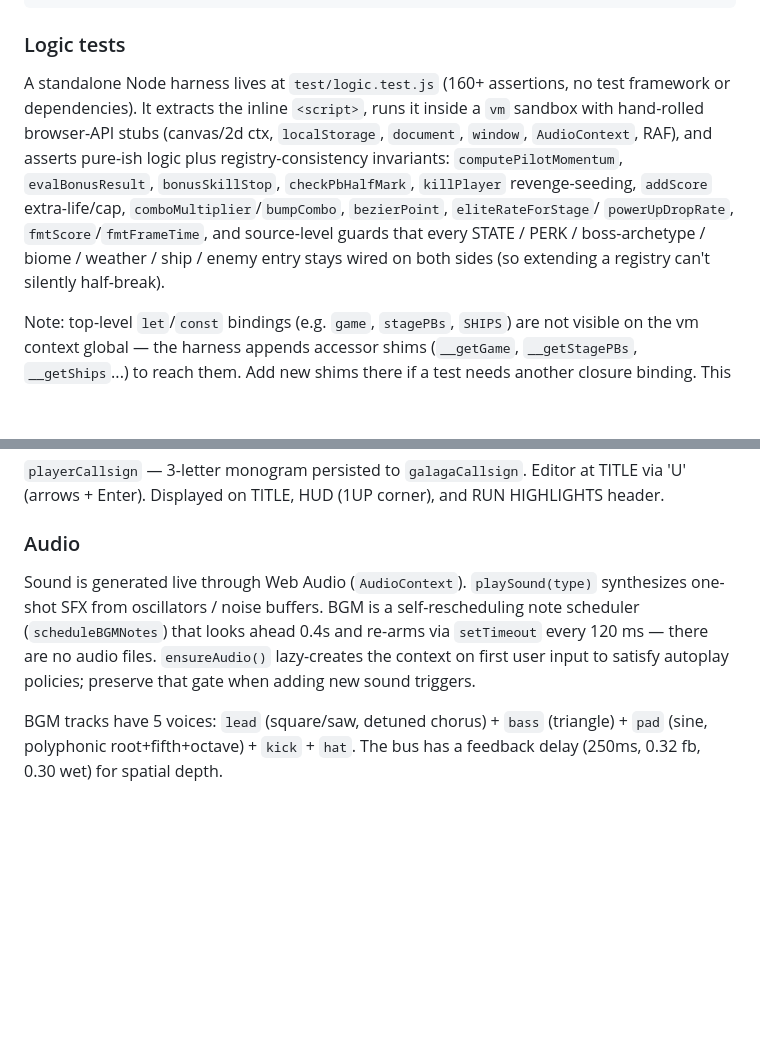
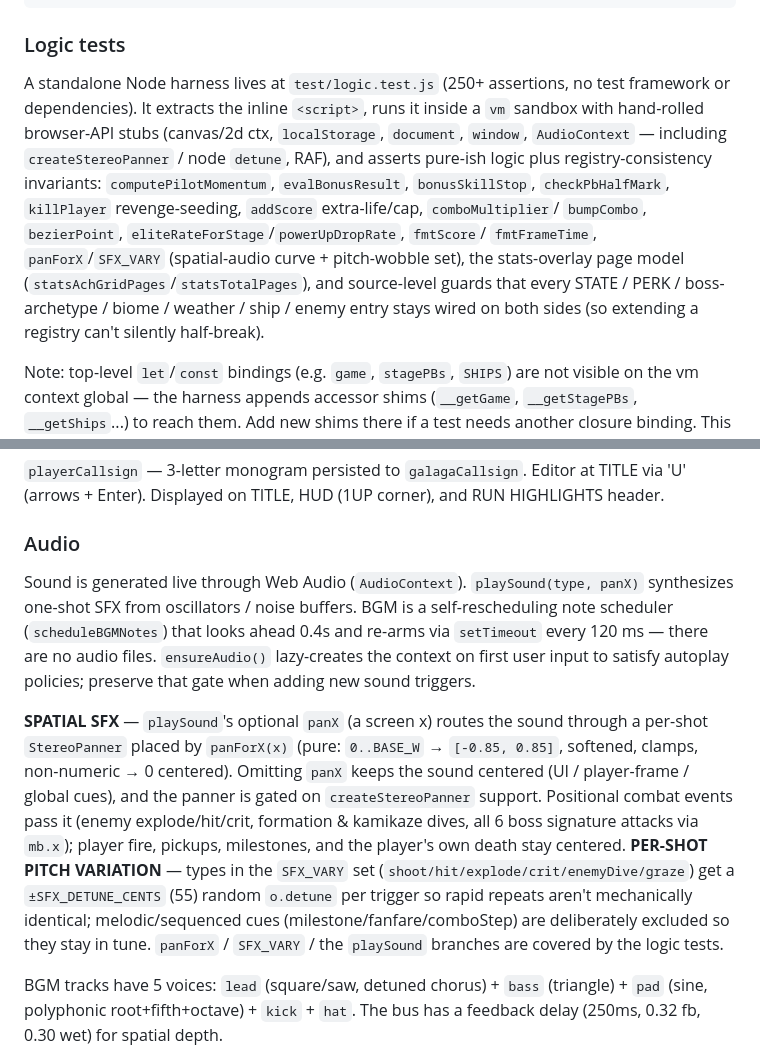
Before and after one commit to ChangSubKwak/my-galaga, a Markdown page: CLAUDE.md, 2 parts joined by grey strips. GitHub-like rendering; blank space fills up the shorter version.

Commit message:
docs: document spatial SFX + pitch variation in CLAUDE.md
Keep the architecture doc accurate after this session's audio work: describe
playSound's panX/StereoPanner spatial routing, panForX, the SFX_VARY pitch-wobble
set (and why melodic cues are excluded), and refresh the test-harness summary
(250+ assertions, panForX/SFX_VARY/page-model coverage, stub createStereoPanner/
detune support).

Co-Authored-By: Claude Opus 4.7 <noreply@anthropic.com>

```diff
--- a/CLAUDE.md
+++ b/CLAUDE.md
@@ -26,16 +26,19 @@ node test/logic.test.js   # exit 0 = pass, 1 = failure
 
 ### Logic tests
 
-A standalone Node harness lives at `test/logic.test.js` (160+ assertions, no test
+A standalone Node harness lives at `test/logic.test.js` (250+ assertions, no test
 framework or dependencies). It extracts the inline `<script>`, runs it inside a
 `vm` sandbox with hand-rolled browser-API stubs (canvas/2d ctx, `localStorage`,
-`document`, `window`, `AudioContext`, RAF), and asserts pure-ish logic plus
-registry-consistency invariants: `computePilotMomentum`, `evalBonusResult`,
-`bonusSkillStop`, `checkPbHalfMark`, `killPlayer` revenge-seeding, `addScore`
-extra-life/cap, `comboMultiplier`/`bumpCombo`, `bezierPoint`, `eliteRateForStage`/
-`powerUpDropRate`, `fmtScore`/`fmtFrameTime`, and source-level guards that every
-STATE / PERK / boss-archetype / biome / weather / ship / enemy entry stays wired
-on both sides (so extending a registry can't silently half-break).
+`document`, `window`, `AudioContext` — including `createStereoPanner` / node
+`detune`, RAF), and asserts pure-ish logic plus registry-consistency invariants:
+`computePilotMomentum`, `evalBonusResult`, `bonusSkillStop`, `checkPbHalfMark`,
+`killPlayer` revenge-seeding, `addScore` extra-life/cap, `comboMultiplier`/
+`bumpCombo`, `bezierPoint`, `eliteRateForStage`/`powerUpDropRate`, `fmtScore`/
+`fmtFrameTime`, `panForX`/`SFX_VARY` (spatial-audio curve + pitch-wobble set),
+the stats-overlay page model (`statsAchGridPages`/`statsTotalPages`), and
+source-level guards that every STATE / PERK / boss-archetype / biome / weather /
+ship / enemy entry stays wired on both sides (so extending a registry can't
+silently half-break).
 
 Note: top-level `let`/`const` bindings (e.g. `game`, `stagePBs`, `SHIPS`) are not
 visible on the vm context global — the harness appends accessor shims (`__getGame`,
@@ -147,7 +150,9 @@ DASH PARRY: during `dashTimer > 0`, enemy bullets passing through the player are
 
 ### Audio
 
-Sound is generated live through Web Audio (`AudioContext`). `playSound(type)` synthesizes one-shot SFX from oscillators / noise buffers. BGM is a self-rescheduling note scheduler (`scheduleBGMNotes`) that looks ahead 0.4s and re-arms via `setTimeout` every 120 ms — there are no audio files. `ensureAudio()` lazy-creates the context on first user input to satisfy autoplay policies; preserve that gate when adding new sound triggers.
+Sound is generated live through Web Audio (`AudioContext`). `playSound(type, panX)` synthesizes one-shot SFX from oscillators / noise buffers. BGM is a self-rescheduling note scheduler (`scheduleBGMNotes`) that looks ahead 0.4s and re-arms via `setTimeout` every 120 ms — there are no audio files. `ensureAudio()` lazy-creates the context on first user input to satisfy autoplay policies; preserve that gate when adding new sound triggers.
+
+**SPATIAL SFX** — `playSound`'s optional `panX` (a screen x) routes the sound through a per-shot `StereoPanner` placed by `panForX(x)` (pure: `0..BASE_W` → `[-0.85, 0.85]`, softened, clamps, non-numeric → 0 centered). Omitting `panX` keeps the sound centered (UI / player-frame / global cues), and the panner is gated on `createStereoPanner` support. Positional combat events pass it (enemy explode/hit/crit, formation & kamikaze dives, all 6 boss signature attacks via `mb.x`); player fire, pickups, milestones, and the player's own death stay centered. **PER-SHOT PITCH VARIATION** — types in the `SFX_VARY` set (`shoot/hit/explode/crit/enemyDive/graze`) get a `±SFX_DETUNE_CENTS` (55) random `o.detune` per trigger so rapid repeats aren't mechanically identical; melodic/sequenced cues (milestone/fanfare/comboStep) are deliberately excluded so they stay in tune. `panForX` / `SFX_VARY` / the `playSound` branches are covered by the logic tests.
 
 BGM tracks have 5 voices: `lead` (square/saw, detuned chorus) + `bass` (triangle) + `pad` (sine, polyphonic root+fifth+octave) + `kick` + `hat`. The bus has a feedback delay (250ms, 0.32 fb, 0.30 wet) for spatial depth.
 
```
